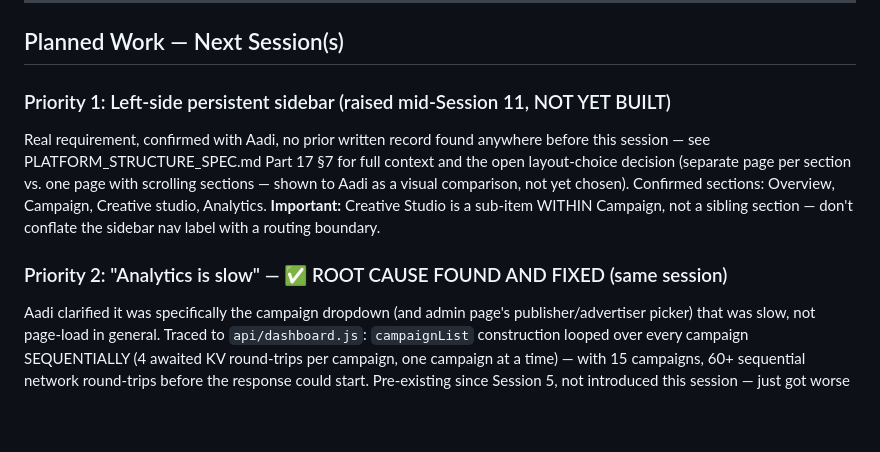
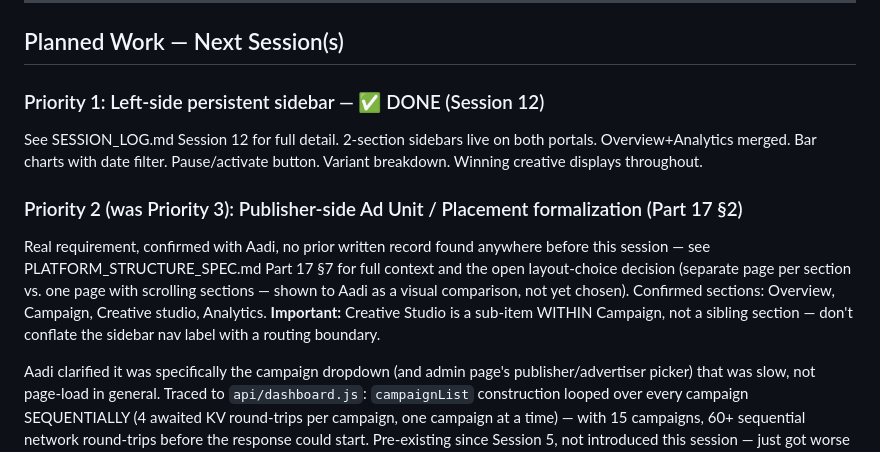
Before and after one commit to aadithyask99-boop/testbot, a Markdown page: HANDOVER.md, the part around the change. GitHub-like rendering; blank space fills up the shorter version.

Commit message:
Session 12: update docs — SESSION_LOG + HANDOVER

```diff
--- a/HANDOVER.md
+++ b/HANDOVER.md
@@ -80,7 +80,12 @@ FREE (2/12):
 
 ## Planned Work — Next Session(s)
 
-### Priority 1: Left-side persistent sidebar (raised mid-Session 11, NOT YET BUILT)
+### Priority 1: Left-side persistent sidebar — ✅ DONE (Session 12)
+See SESSION_LOG.md Session 12 for full detail. 2-section sidebars live on both
+portals. Overview+Analytics merged. Bar charts with date filter. Pause/activate
+button. Variant breakdown. Winning creative displays throughout.
+
+### Priority 2 (was Priority 3): Publisher-side Ad Unit / Placement formalization (Part 17 §2)
 Real requirement, confirmed with Aadi, no prior written record found anywhere
 before this session — see PLATFORM_STRUCTURE_SPEC.md Part 17 §7 for full
 context and the open layout-choice decision (separate page per section vs.
@@ -90,7 +95,6 @@ Analytics. **Important:** Creative Studio is a sub-item WITHIN Campaign, not
 a sibling section — don't conflate the sidebar nav label with a routing
 boundary.
 
-### Priority 2: "Analytics is slow" — ✅ ROOT CAUSE FOUND AND FIXED (same session)
 Aadi clarified it was specifically the campaign dropdown (and admin page's
 publisher/advertiser picker) that was slow, not page-load in general. Traced
 to `api/dashboard.js`: `campaignList` construction looped over every campaign
```
Also changed, not shown: SESSION_LOG.md (+79 -0 lines).
